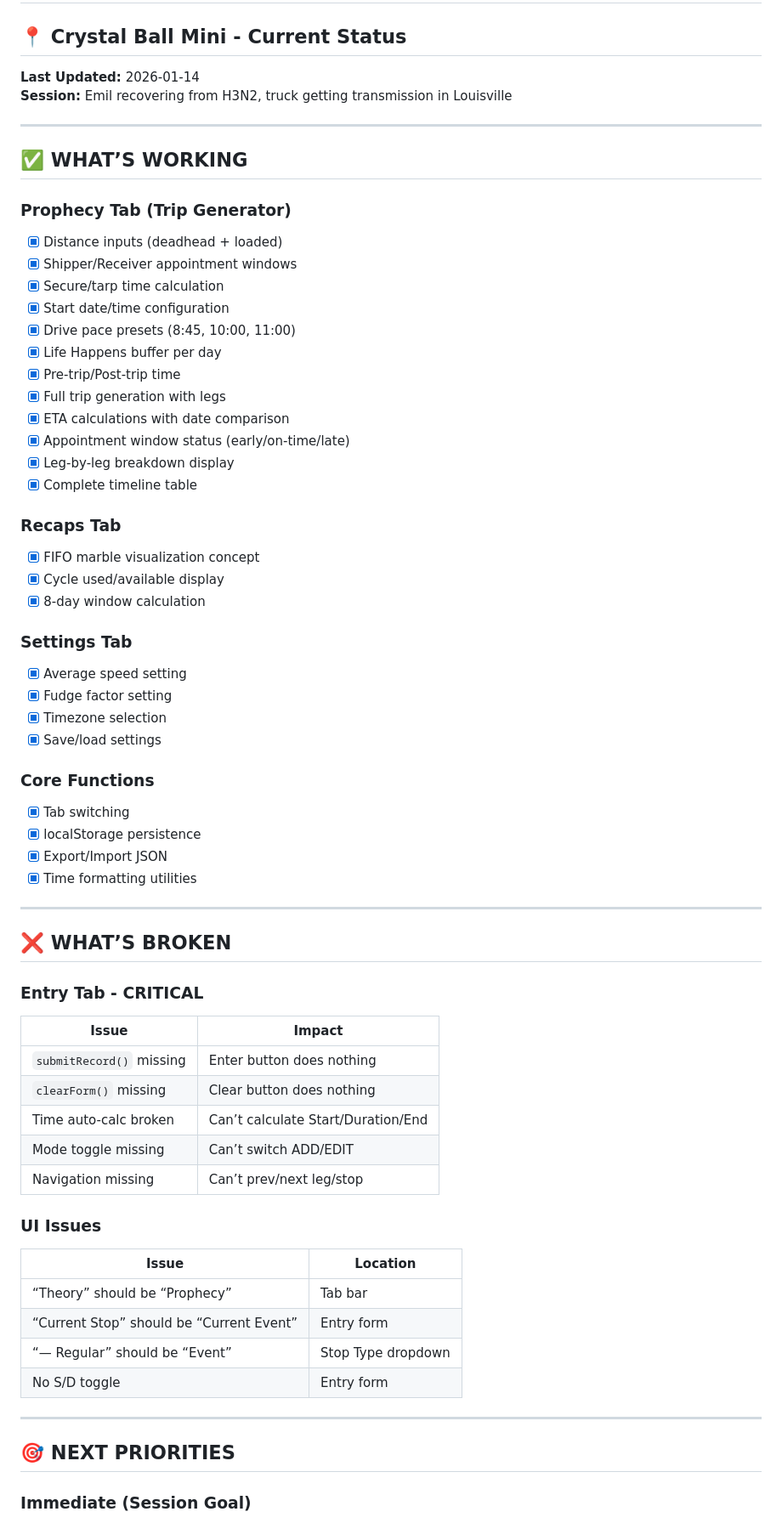
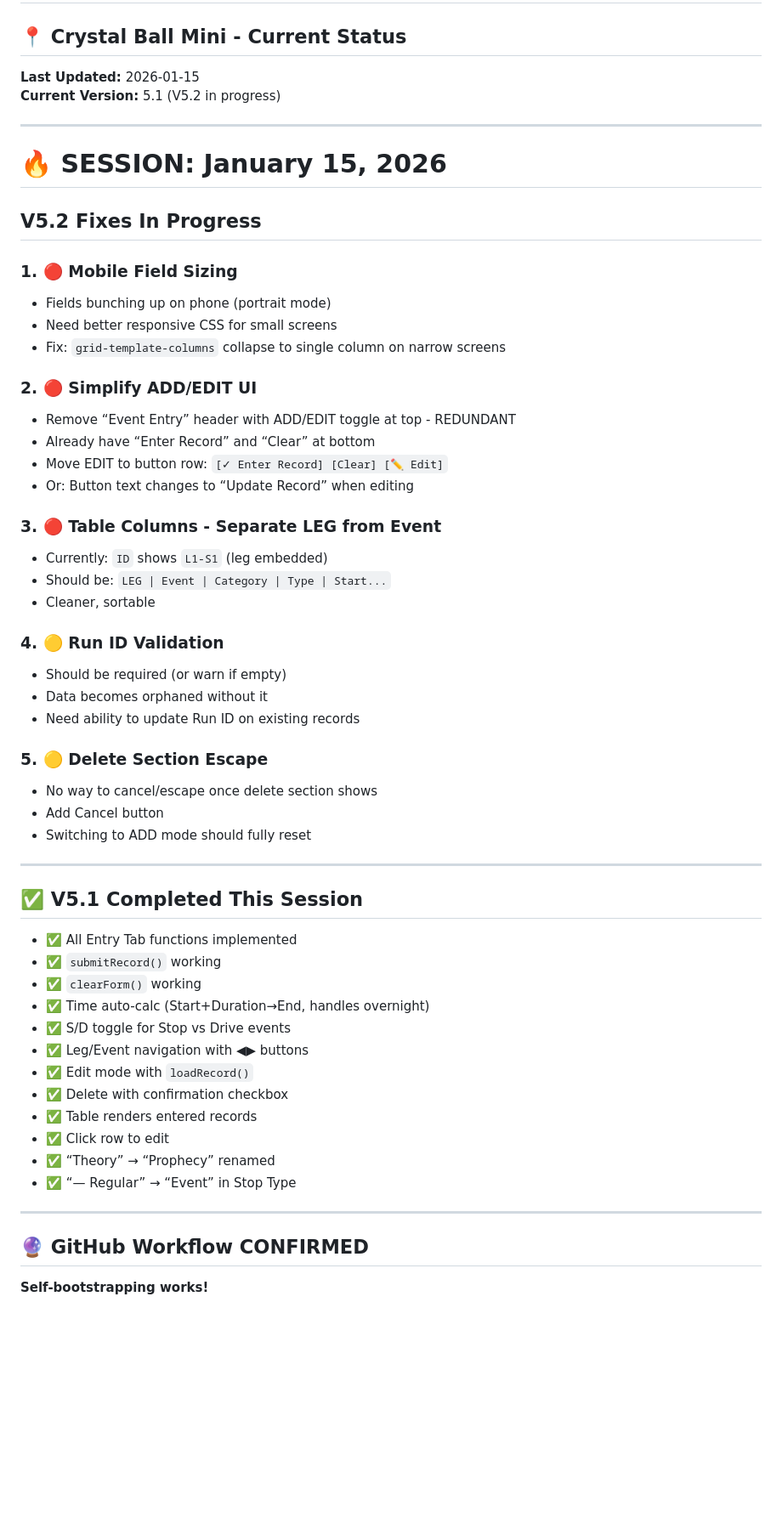
Before and after one commit to emil135k/crystalballmini, a Markdown page: CURRENT_STATUS.md, the part around one of its changes. Shown at 85% size. Drawn GitHub-style; blank space fills up the shorter version.

```diff
--- a/CURRENT_STATUS.md
+++ b/CURRENT_STATUS.md
@@ -2,74 +2,66 @@
 
 ## 📍 Crystal Ball Mini - Current Status
 
-**Last Updated:** 2026-01-14
-**Session:** Emil recovering from H3N2, truck getting transmission in Louisville
+**Last Updated:** 2026-01-15
+**Current Version:** 5.1 (V5.2 in progress)
 
 -----
 
-## ✅ WHAT’S WORKING
+# 🔥 SESSION: January 15, 2026
 
-### Prophecy Tab (Trip Generator)
+## V5.2 Fixes In Progress
 
-- [x] Distance inputs (deadhead + loaded)
-- [x] Shipper/Receiver appointment windows
-- [x] Secure/tarp time calculation
-- [x] Start date/time configuration
-- [x] Drive pace presets (8:45, 10:00, 11:00)
-- [x] Life Happens buffer per day
-- [x] Pre-trip/Post-trip time
-- [x] Full trip generation with legs
-- [x] ETA calculations with date comparison
-- [x] Appointment window status (early/on-time/late)
-- [x] Leg-by-leg breakdown display
-- [x] Complete timeline table
+### 1. 🔴 Mobile Field Sizing
 
-### Recaps Tab
+- Fields bunching up on phone (portrait mode)
+- Need better responsive CSS for small screens
+- Fix: `grid-template-columns` collapse to single column on narrow screens
 
-- [x] FIFO marble visualization concept
-- [x] Cycle used/available display
-- [x] 8-day window calculation
+### 2. 🔴 Simplify ADD/EDIT UI
 
-### Settings Tab
+- Remove “Event Entry” header with ADD/EDIT toggle at top - REDUNDANT
+- Already have “Enter Record” and “Clear” at bottom
+- Move EDIT to button row: `[✓ Enter Record] [Clear] [✏️ Edit]`
+- Or: Button text changes to “Update Record” when editing
 
-- [x] Average speed setting
-- [x] Fudge factor setting
-- [x] Timezone selection
-- [x] Save/load settings
+### 3. 🔴 Table Columns - Separate LEG from Event
 
-### Core Functions
+- Currently: `ID` shows `L1-S1` (leg embedded)
+- Should be: `LEG | Event | Category | Type | Start...`
+- Cleaner, sortable
 
-- [x] Tab switching
-- [x] localStorage persistence
-- [x] Export/Import JSON
-- [x] Time formatting utilities
+### 4. 🟡 Run ID Validation
+
+- Should be required (or warn if empty)
+- Data becomes orphaned without it
+- Need ability to update Run ID on existing records
+
+### 5. 🟡 Delete Section Escape
+
+- No way to cancel/escape once delete section shows
+- Add Cancel button
+- Switching to ADD mode should fully reset
 
 -----
 
-## ❌ WHAT’S BROKEN
+## ✅ V5.1 Completed This Session
 
-### Entry Tab - CRITICAL
-
-|Issue                   |Impact                            |
-|------------------------|----------------------------------|
-|`submitRecord()` missing|Enter button does nothing         |
-|`clearForm()` missing   |Clear button does nothing         |
-|Time auto-calc broken   |Can’t calculate Start/Duration/End|
-|Mode toggle missing     |Can’t switch ADD/EDIT             |
-|Navigation missing      |Can’t prev/next leg/stop          |
-
-### UI Issues
-
-|Issue                                   |Location          |
-|----------------------------------------|------------------|
-|“Theory” should be “Prophecy”           |Tab bar           |
-|“Current Stop” should be “Current Event”|Entry form        |
-|“— Regular” should be “Event”           |Stop Type dropdown|
-|No S/D toggle                           |Entry form        |
+- ✅ All Entry Tab functions implemented
+- ✅ `submitRecord()` working
+- ✅ `clearForm()` working
+- ✅ Time auto-calc (Start+Duration→End, handles overnight)
+- ✅ S/D toggle for Stop vs Drive events
+- ✅ Leg/Event navigation with ◀▶ buttons
+- ✅ Edit mode with `loadRecord()`
+- ✅ Delete with confirmation checkbox
+- ✅ Table renders entered records
+- ✅ Click row to edit
+- ✅ “Theory” → “Prophecy” renamed
+- ✅ “— Regular” → “Event” in Stop Type
 
 -----
 
-## 🎯 NEXT PRIORITIES
+## 🔮 GitHub Workflow CONFIRMED
 
-### Immediate (Session Goal)
+**Self-bootstrapping works!**
 
```
Also changed, not shown: other parts of CURRENT_STATUS.md (+33 -51 lines).
